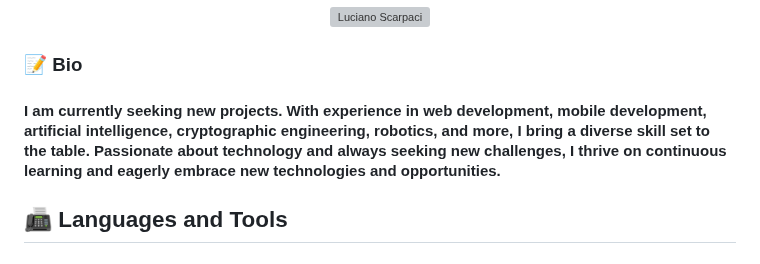
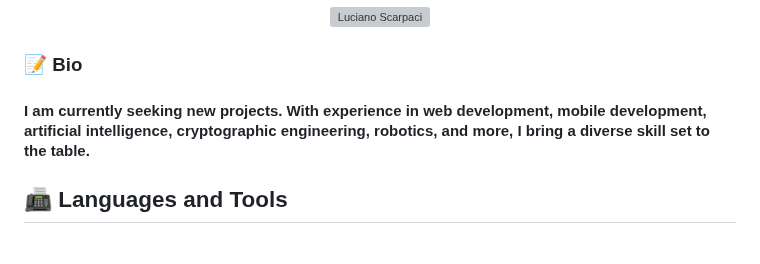
Before and after one commit to lucianoscarpaci/lucianoscarpaci, a Markdown page: README.md, the part around the change. GitHub-like rendering; grey boxes are pictures that could not be loaded.

```diff
--- a/README.md
+++ b/README.md
@@ -6,7 +6,7 @@
 </div>
 <div>
     <h3>📝 Bio<h3>
-    <h4> I am currently seeking new projects. With experience in web development, mobile development, artificial intelligence, cryptographic engineering, robotics, and more, I bring a diverse skill set to the table. Passionate about technology and always seeking new challenges, I thrive on continuous learning and eagerly embrace new technologies and opportunities. </h4>
+    <h4> I am currently seeking new projects. With experience in web development, mobile development, artificial intelligence, cryptographic engineering, robotics, and more, I bring a diverse skill set to the table. </h4>
 </div>
 
 <div>
```
